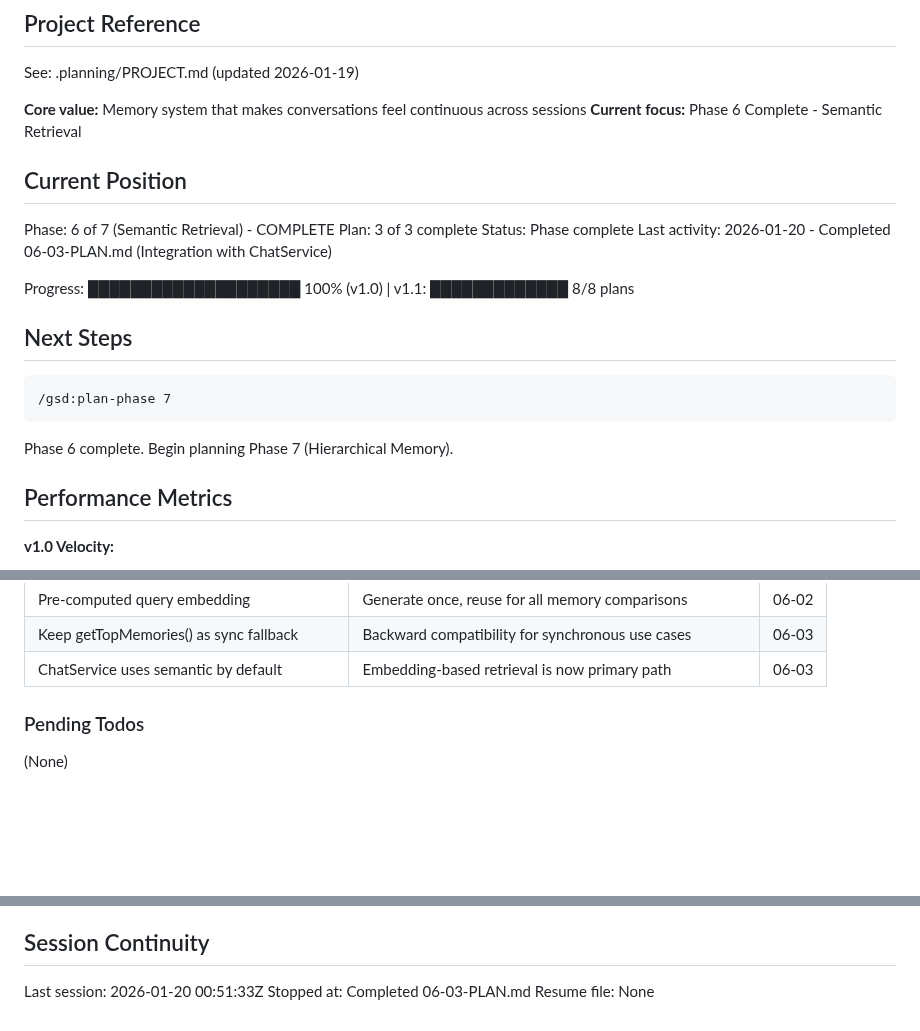
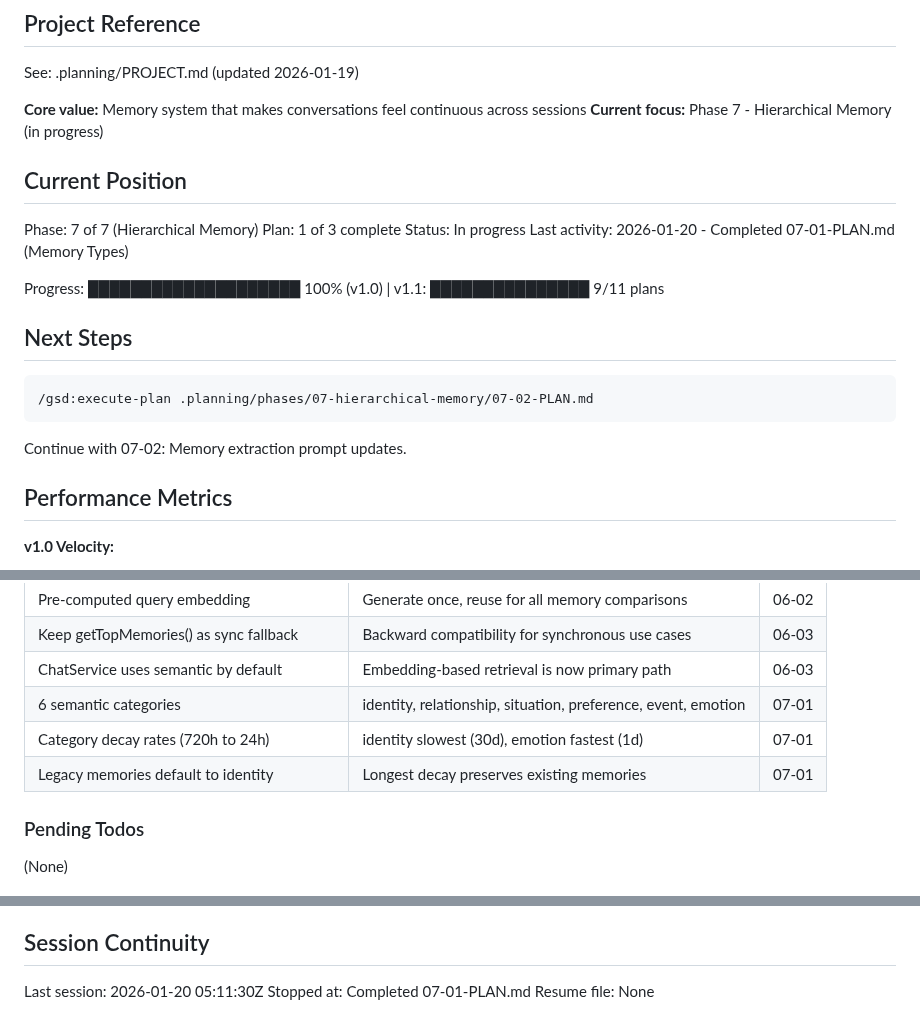
Before and after one commit to NoahNovickFaille/yvr-pitch-putt, a Markdown page: .planning/STATE.md, 3 parts joined by grey strips. GitHub-like rendering; blank space fills up the shorter version.

Commit message:
docs(07-01): complete memory types plan
Tasks completed: 3/3
- Expand MemoryCategory type to 6 semantic categories
- Create memory constants with category decay rates
- Update MemoryDecay to use category-specific rates

SUMMARY: .planning/phases/07-hierarchical-memory/07-01-SUMMARY.md

````diff
--- a/.planning/STATE.md
+++ b/.planning/STATE.md
@@ -5,24 +5,24 @@
 See: .planning/PROJECT.md (updated 2026-01-19)
 
 **Core value:** Memory system that makes conversations feel continuous across sessions
-**Current focus:** Phase 6 Complete - Semantic Retrieval
+**Current focus:** Phase 7 - Hierarchical Memory (in progress)
 
 ## Current Position
 
-Phase: 6 of 7 (Semantic Retrieval) - COMPLETE
-Plan: 3 of 3 complete
-Status: Phase complete
-Last activity: 2026-01-20 - Completed 06-03-PLAN.md (Integration with ChatService)
+Phase: 7 of 7 (Hierarchical Memory)
+Plan: 1 of 3 complete
+Status: In progress
+Last activity: 2026-01-20 - Completed 07-01-PLAN.md (Memory Types)
 
-Progress: ████████████████████ 100% (v1.0) | v1.1: █████████████ 8/8 plans
+Progress: ████████████████████ 100% (v1.0) | v1.1: ███████████████ 9/11 plans
 
 ## Next Steps
 
 ```
-/gsd:plan-phase 7
+/gsd:execute-plan .planning/phases/07-hierarchical-memory/07-02-PLAN.md
 ```
 
-Phase 6 complete. Begin planning Phase 7 (Hierarchical Memory).
+Continue with 07-02: Memory extraction prompt updates.
 
 ## Performance Metrics
 
@@ -72,6 +73,9 @@ Phase 6 complete. Begin planning Phase 7 (Hierarchical Memory).
 | Pre-computed query embedding | Generate once, reuse for all memory comparisons | 06-02 |
 | Keep getTopMemories() as sync fallback | Backward compatibility for synchronous use cases | 06-03 |
 | ChatService uses semantic by default | Embedding-based retrieval is now primary path | 06-03 |
+| 6 semantic categories | identity, relationship, situation, preference, event, emotion | 07-01 |
+| Category decay rates (720h to 24h) | identity slowest (30d), emotion fastest (1d) | 07-01 |
+| Legacy memories default to identity | Longest decay preserves existing memories | 07-01 |
 
 ### Pending Todos
 
@@ -88,6 +92,6 @@ All blockers resolved:
 
 ## Session Continuity
 
-Last session: 2026-01-20 00:51:33Z
-Stopped at: Completed 06-03-PLAN.md
+Last session: 2026-01-20 05:11:30Z
+Stopped at: Completed 07-01-PLAN.md
 Resume file: None
````
Also changed, not shown: other parts of .planning/STATE.md (+1 -0 lines), 1 other file.
